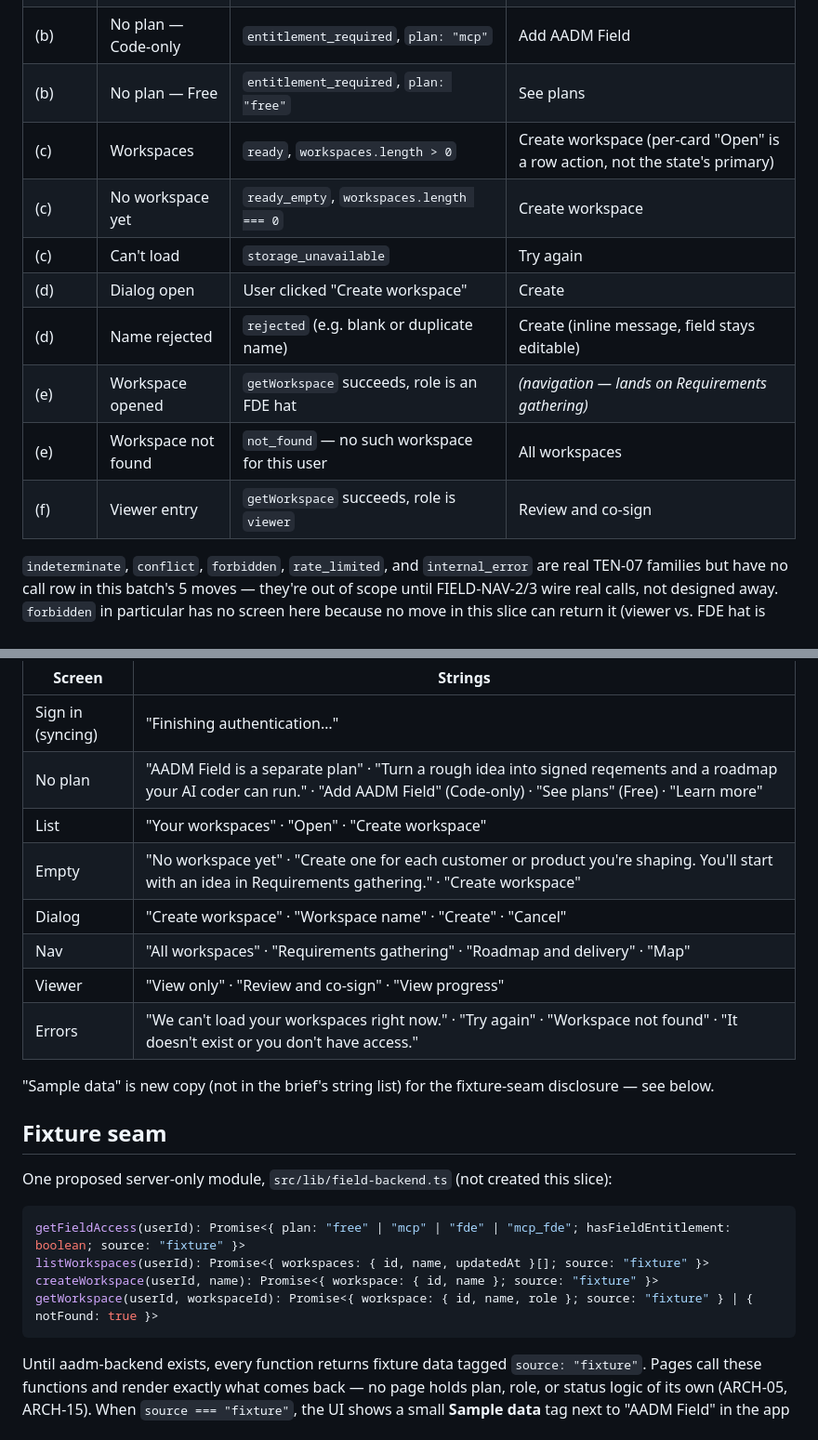
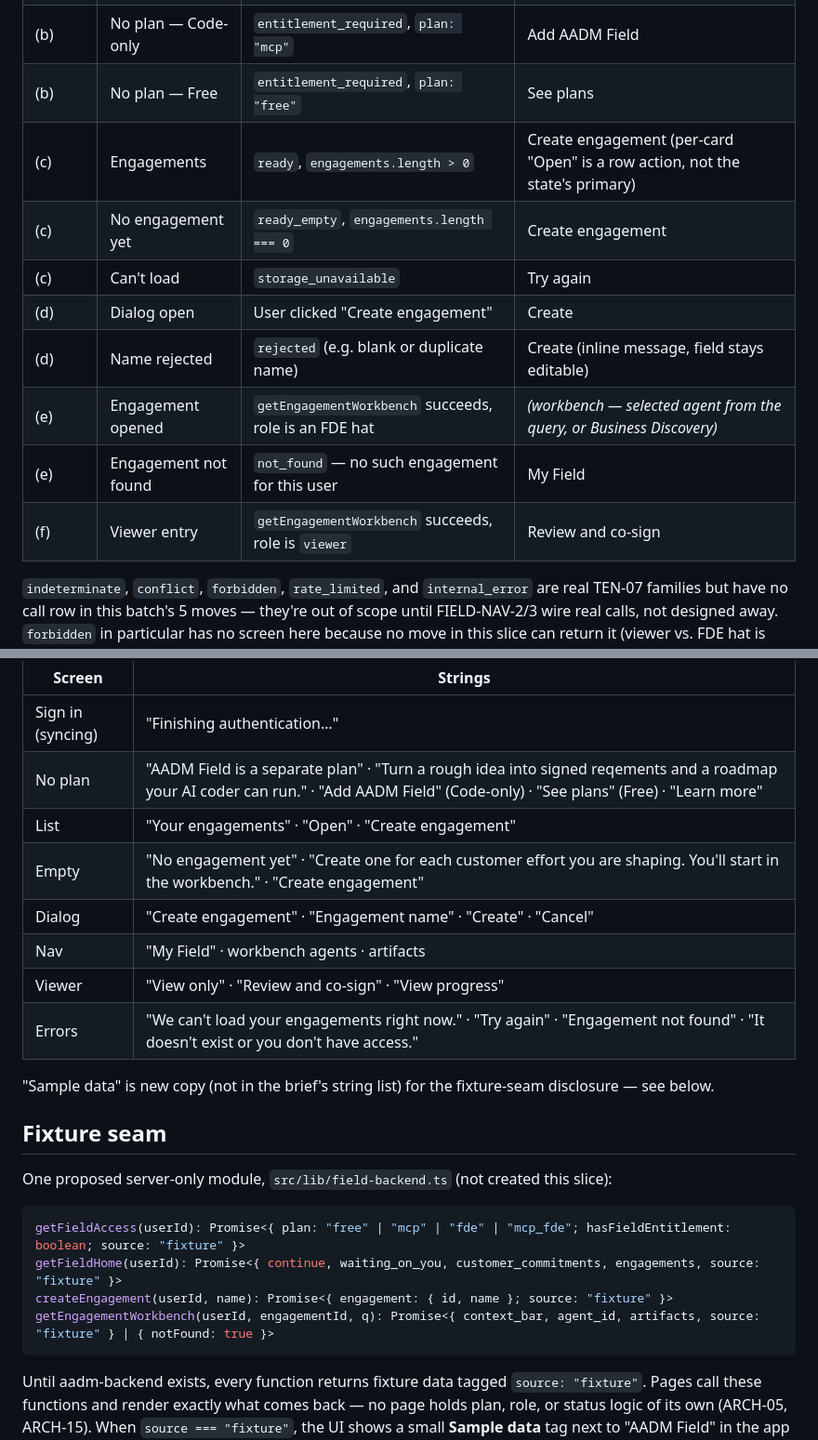
Before and after one commit to bwl8772/aadm-website, a Markdown page: docs/FIELD-NAV-DESIGN.md, 2 parts joined by grey strips. Shown at 93% size. Drawn GitHub-style.

````diff
--- a/docs/FIELD-NAV-DESIGN.md
+++ b/docs/FIELD-NAV-DESIGN.md
@@ -82,14 +92,14 @@ seam (or later, aadm-backend) returns; nothing below is inferred from absence or
 | (a) | Syncing | Returned from Account Portal, satellite handshake pending | *(none — resolves automatically; "Finishing authentication…")* |
 | (b) | No plan — Code-only | `entitlement_required`, `plan: "mcp"` | Add AADM Field |
 | (b) | No plan — Free | `entitlement_required`, `plan: "free"` | See plans |
-| (c) | Workspaces | `ready`, `workspaces.length > 0` | Create workspace (per-card "Open" is a row action, not the state's primary) |
-| (c) | No workspace yet | `ready_empty`, `workspaces.length === 0` | Create workspace |
+| (c) | Engagements | `ready`, `engagements.length > 0` | Create engagement (per-card "Open" is a row action, not the state's primary) |
+| (c) | No engagement yet | `ready_empty`, `engagements.length === 0` | Create engagement |
 | (c) | Can't load | `storage_unavailable` | Try again |
-| (d) | Dialog open | User clicked "Create workspace" | Create |
+| (d) | Dialog open | User clicked "Create engagement" | Create |
 | (d) | Name rejected | `rejected` (e.g. blank or duplicate name) | Create (inline message, field stays editable) |
-| (e) | Workspace opened | `getWorkspace` succeeds, role is an FDE hat | *(navigation — lands on Requirements gathering)* |
-| (e) | Workspace not found | `not_found` — no such workspace for this user | All workspaces |
-| (f) | Viewer entry | `getWorkspace` succeeds, role is `viewer` | Review and co-sign |
+| (e) | Engagement opened | `getEngagementWorkbench` succeeds, role is an FDE hat | *(workbench — selected agent from the query, or Business Discovery)* |
+| (e) | Engagement not found | `not_found` — no such engagement for this user | My Field |
+| (f) | Viewer entry | `getEngagementWorkbench` succeeds, role is `viewer` | Review and co-sign |
 
 `indeterminate`, `conflict`, `forbidden`, `rate_limited`, and `internal_error` are real TEN-07
 families but have no call row in this batch's 5 moves — they're out of scope until FIELD-NAV-2/3
@@ -104,12 +114,12 @@ Copied verbatim from the brief, including as-given text — see Open questions f
 |---|---|
 | Sign in (syncing) | "Finishing authentication…" |
 | No plan | "AADM Field is a separate plan" · "Turn a rough idea into signed reqements and a roadmap your AI coder can run." · "Add AADM Field" (Code-only) · "See plans" (Free) · "Learn more" |
-| List | "Your workspaces" · "Open" · "Create workspace" |
-| Empty | "No workspace yet" · "Create one for each customer or product you're shaping. You'll start with an idea in Requirements gathering." · "Create workspace" |
-| Dialog | "Create workspace" · "Workspace name" · "Create" · "Cancel" |
-| Nav | "All workspaces" · "Requirements gathering" · "Roadmap and delivery" · "Map" |
+| List | "Your engagements" · "Open" · "Create engagement" |
+| Empty | "No engagement yet" · "Create one for each customer effort you are shaping. You'll start in the workbench." · "Create engagement" |
+| Dialog | "Create engagement" · "Engagement name" · "Create" · "Cancel" |
+| Nav | "My Field" · workbench agents · artifacts |
 | Viewer | "View only" · "Review and co-sign" · "View progress" |
-| Errors | "We can't load your workspaces right now." · "Try again" · "Workspace not found" · "It doesn't exist or you don't have access." |
+| Errors | "We can't load your engagements right now." · "Try again" · "Engagement not found" · "It doesn't exist or you don't have access." |
 
 "Sample data" is new copy (not in the brief's string list) for the fixture-seam disclosure — see
 below.
@@ -120,9 +130,9 @@ One proposed server-only module, `src/lib/field-backend.ts` (not created this sl
 
 ```ts
 getFieldAccess(userId): Promise<{ plan: "free" | "mcp" | "fde" | "mcp_fde"; hasFieldEntitlement: boolean; source: "fixture" }>
-listWorkspaces(userId): Promise<{ workspaces: { id, name, updatedAt }[]; source: "fixture" }>
-createWorkspace(userId, name): Promise<{ workspace: { id, name }; source: "fixture" }>
-getWorkspace(userId, workspaceId): Promise<{ workspace: { id, name, role }; source: "fixture" } | { notFound: true }>
+getFieldHome(userId): Promise<{ continue, waiting_on_you, customer_commitments, engagements, source: "fixture" }>
+createEngagement(userId, name): Promise<{ engagement: { id, name }; source: "fixture" }>
+getEngagementWorkbench(userId, engagementId, q): Promise<{ context_bar, agent_id, artifacts, source: "fixture" } | { notFound: true }>
 ```
 
 Until aadm-backend exists, every function returns fixture data tagged `source: "fixture"`. Pages
````
Also changed, not shown: other parts of docs/FIELD-NAV-DESIGN.md (+30 -21 lines), docs/FIELD-CONTRACTS.md (added, +242 -0 lines), docs/FIELD-VISION.md (added, +216 -0 lines).
